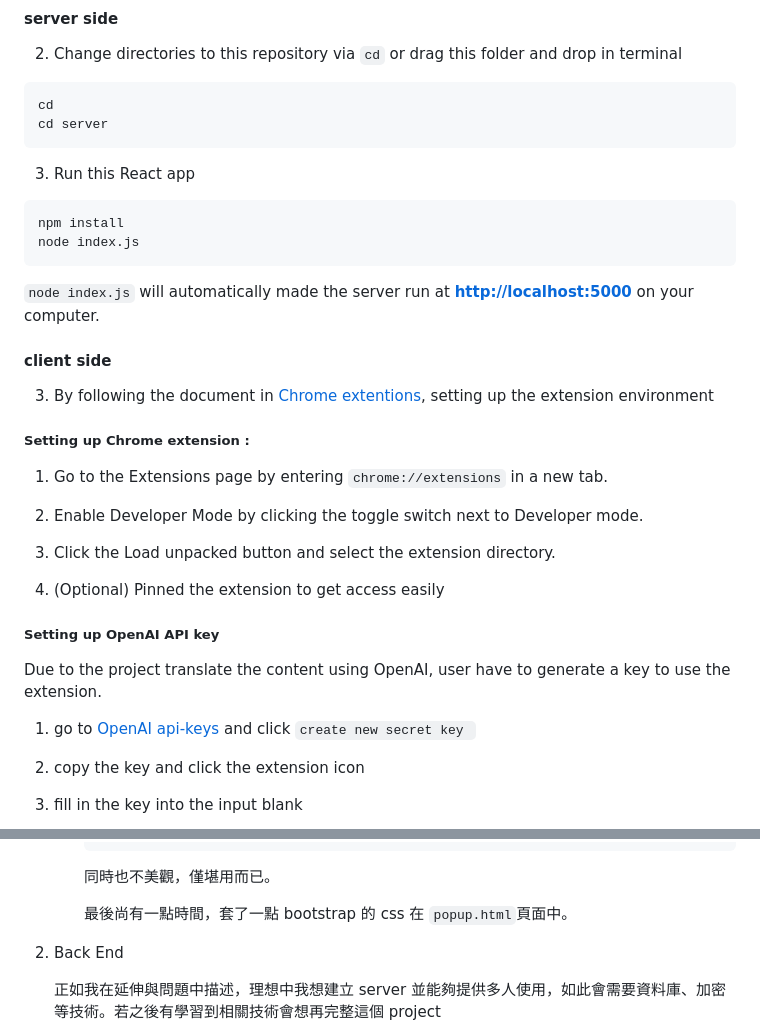
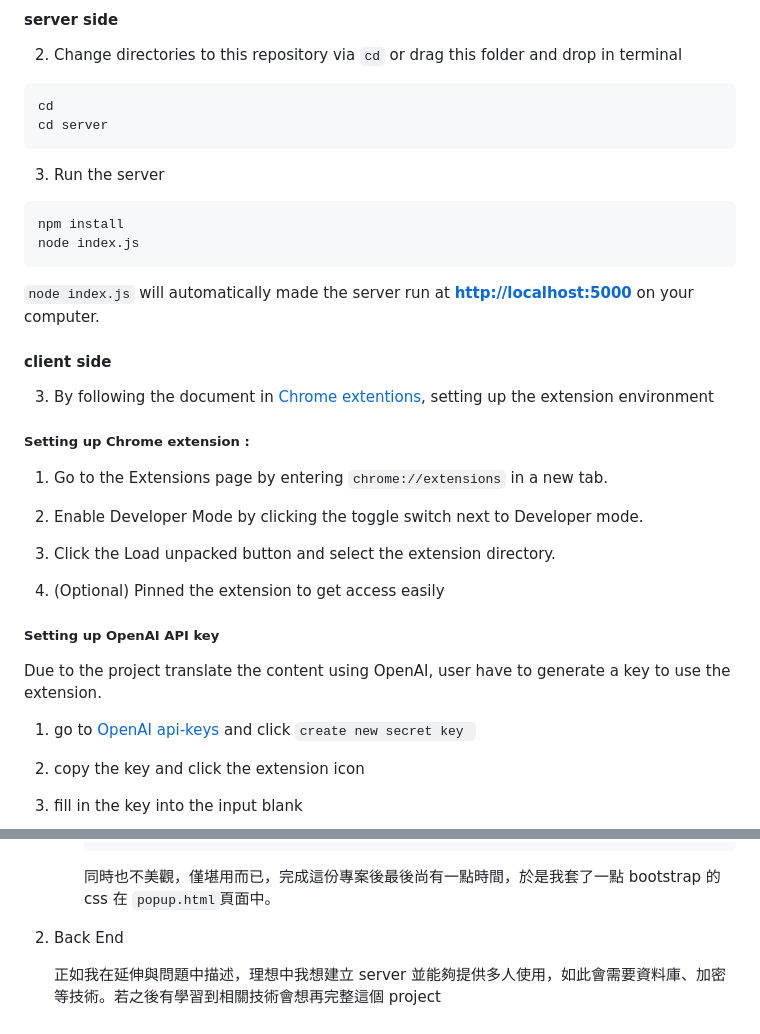
Before and after one commit to skyling0299/2023CyCraft_intern, a Markdown page: readme.md, 2 parts joined by grey strips. GitHub-like rendering.

````diff
--- a/readme.md
+++ b/readme.md
@@ -45,7 +45,7 @@ cd
 cd server
 ```
 
-3. Run this React app
+3. Run the server
 
 ```shell
 npm install
@@ -279,9 +279,7 @@
         helper.style.top =  window.pageYOffset + oRect.top*0.9  + "px";
         ```
 
-        同時也不美觀，僅堪用而已。
-
-        最後尚有一點時間，套了一點 bootstrap 的 css 在 ```popup.html```頁面中。
+        同時也不美觀，僅堪用而已，完成這份專案後最後尚有一點時間，於是我套了一點 bootstrap 的 css 在 ```popup.html```頁面中。
 
 2. Back End
 
````
Also changed, not shown: other parts of readme.md (+5 -5 lines).
